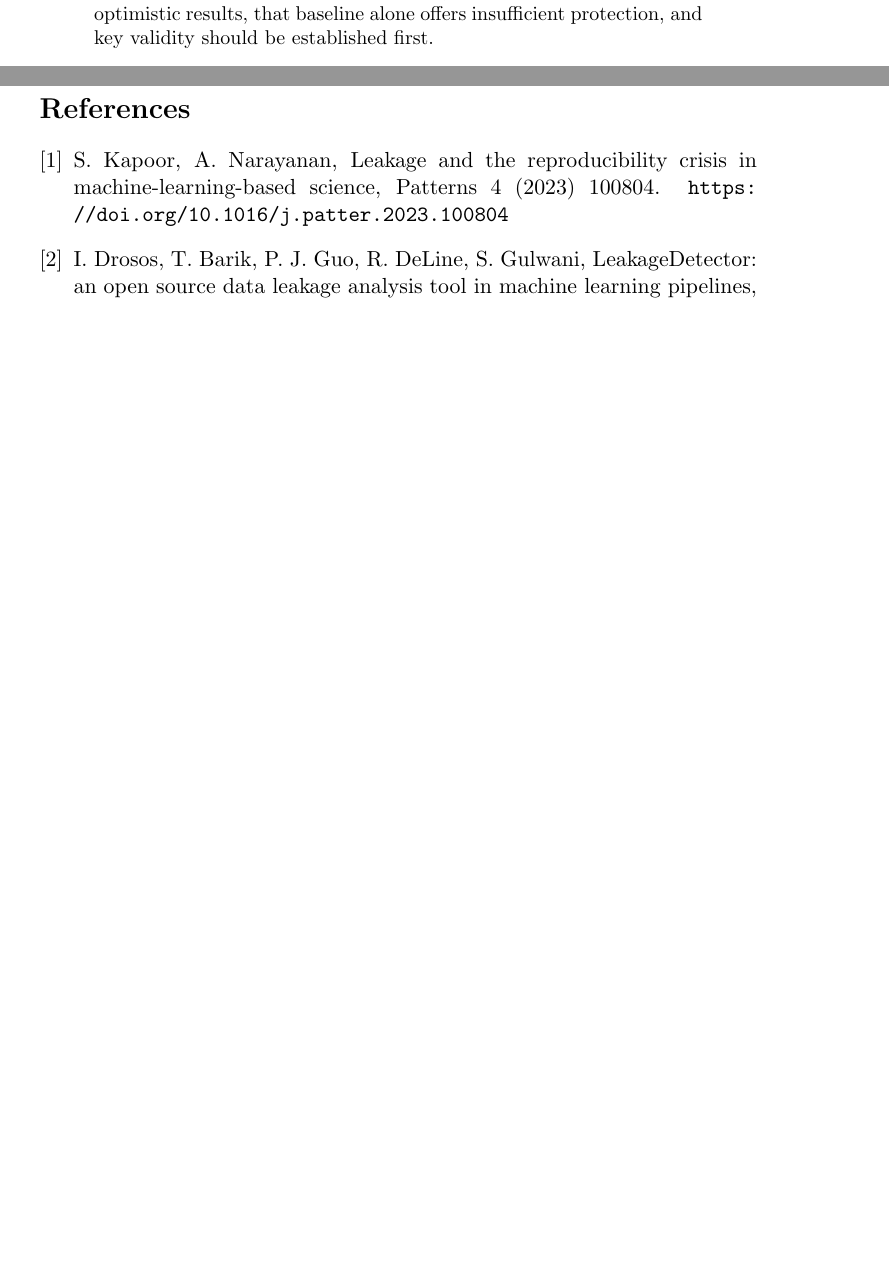
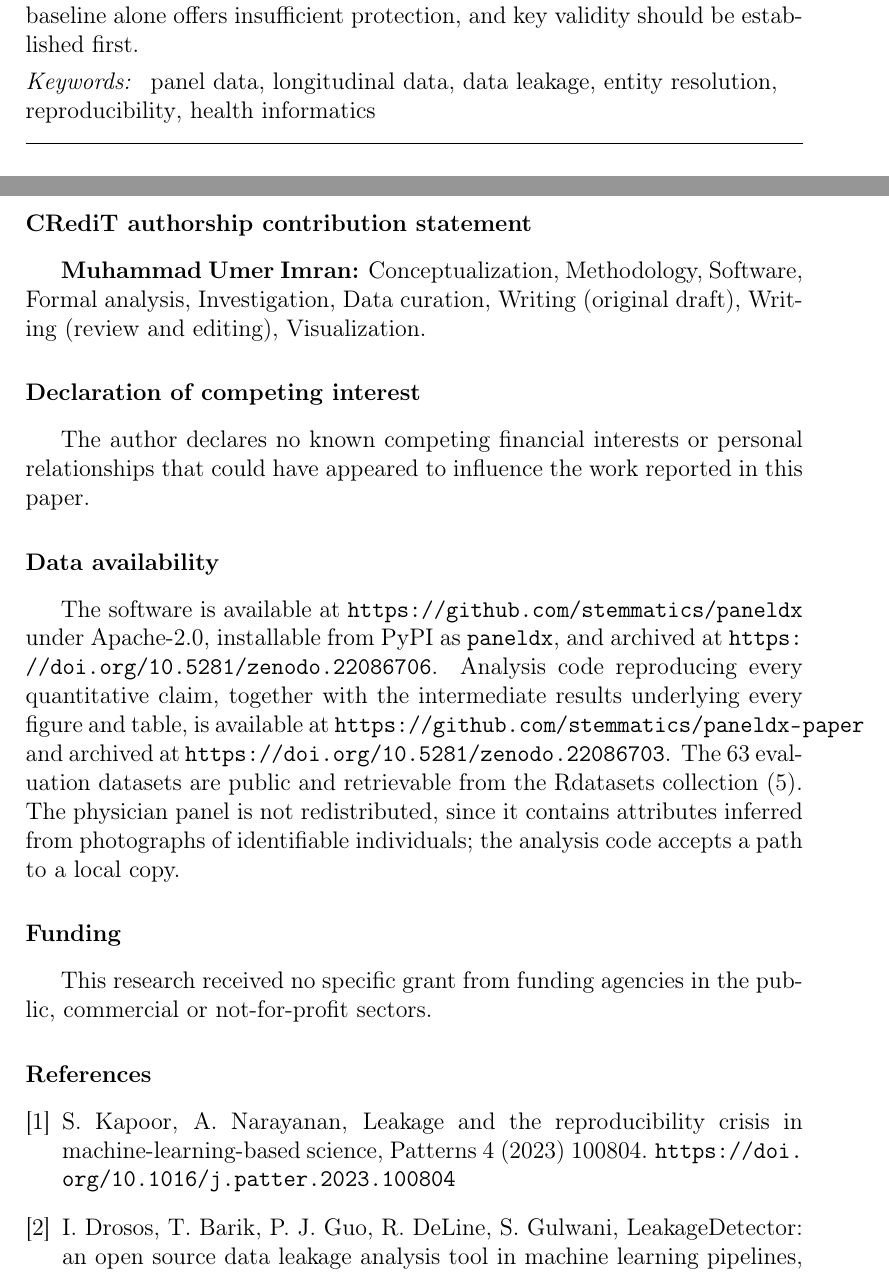
Before and after one commit to stemmatics/paneldx-paper, a LaTeX paper (tex/manuscript.tex): two parts of pages 1 and 13 of 13 before the commit and two parts of pages 2 and 15 of 16 after it, joined at a grey line, cut so that both start at the same text, the shorter picture padded with empty space. Compiled offline with pdfLaTeX.

Commit message:
Format the manuscript to journal requirements
Structured abstract, highlights, numbered sections, CRediT statement,
declarations and Vancouver references for Computer Methods and Programs
in Biomedicine. Adds the disclosure of language-model assistance that
the publisher requires.

```diff
--- a/tex/manuscript.tex
+++ b/tex/manuscript.tex
@@ -4,7 +4,7 @@
 %% Upload this folder to Overleaf and it builds without installing anything.
 %% The generated PDF is what Elsevier's system expects at submission.
 
-\documentclass[11pt,a4paper]{article}
+\documentclass[preprint,12pt,authoryear]{elsarticle}
 
 \usepackage{graphicx}
 \usepackage{booktabs}
@@ -12,6 +12,7 @@
 \usepackage{url}
 \usepackage[hidelinks]{hyperref}
 
+\journal{Computer Methods and Programs in Biomedicine}
 
 \begin{document}
 
@@ -71,6 +72,10 @@ baseline alone offers insufficient protection, and key validity should be
 established first.
 \end{abstract}
 
+\begin{keyword}
+panel data \sep longitudinal data \sep data leakage \sep entity resolution \sep
+reproducibility \sep health informatics
+\end{keyword}
 
 \end{frontmatter}
 
@@ -566,6 +571,37 @@ Validation of the entity key should precede any within-entity analysis of panel
 data, and naive baselines should be reported only after that validation has
 passed.
 
+\section*{CRediT authorship contribution statement}
+
+\textbf{Muhammad Umer Imran:} Conceptualization, Methodology, Software, Formal
+analysis, Investigation, Data curation, Writing (original draft), Writing
+(review and editing), Visualization.
+
+\section*{Declaration of competing interest}
+
+The author declares no known competing financial interests or personal
+relationships that could have appeared to influence the work reported in this
+paper.
+
+\section*{Data availability}
+
+The software is available at \url{https://github.com/stemmatics/paneldx} under
+Apache-2.0, installable from PyPI as \texttt{paneldx}, and archived at
+\url{https://doi.org/10.5281/zenodo.22086706}. Analysis code reproducing every
+quantitative claim, together with the intermediate results underlying every
+figure and table, is available at
+\url{https://github.com/stemmatics/paneldx-paper} and archived at
+\url{https://doi.org/10.5281/zenodo.22086703}. The 63 evaluation datasets are
+public and retrievable from the Rdatasets collection \cite{arel2018}. The
+physician panel is not redistributed, since it contains attributes inferred from
+photographs of identifiable individuals; the analysis code accepts a path to a
+local copy.
+
+\section*{Funding}
+
+This research received no specific grant from funding agencies in the public,
+commercial or not-for-profit sectors.
+
 \begin{thebibliography}{9}
 
 \bibitem{kapoor2023}
```
Also changed, not shown: tex/manuscript.tex (2 more changed lines).
